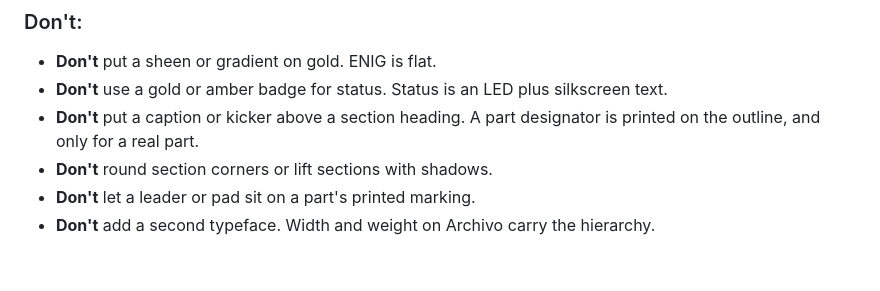
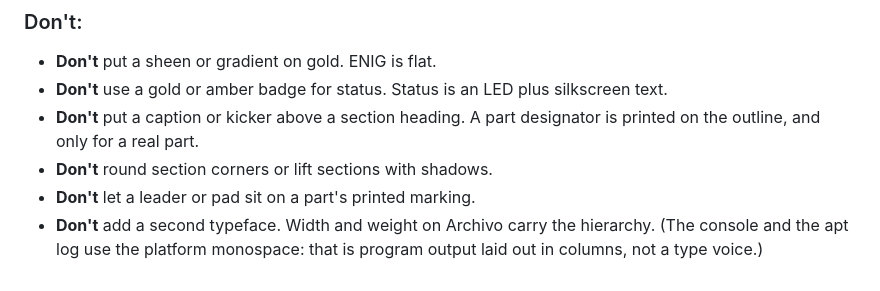
Before and after one commit to cosminfuica/raspberrypi-dashboard, a Markdown page: DESIGN.md, the part around the change. GitHub-like rendering.

Commit message:
docs: DESIGN.md: the monospace exception (console, apt log)

```diff
--- a/DESIGN.md
+++ b/DESIGN.md
@@ -293,4 +293,4 @@ The shapes are rectangles, with the pin-1 chamfer as the only cut. A footprint's
 - **Don't** put a caption or kicker above a section heading. A part designator is printed on the outline, and only for a real part.
 - **Don't** round section corners or lift sections with shadows.
 - **Don't** let a leader or pad sit on a part's printed marking.
-- **Don't** add a second typeface. Width and weight on Archivo carry the hierarchy.
+- **Don't** add a second typeface. Width and weight on Archivo carry the hierarchy. (The console and the apt log use the platform monospace: that is program output laid out in columns, not a type voice.)
```
